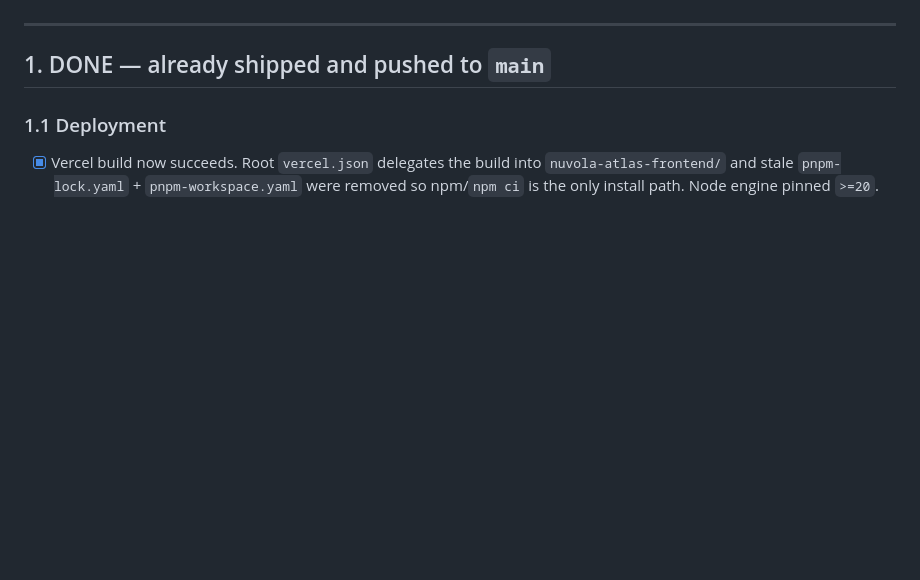
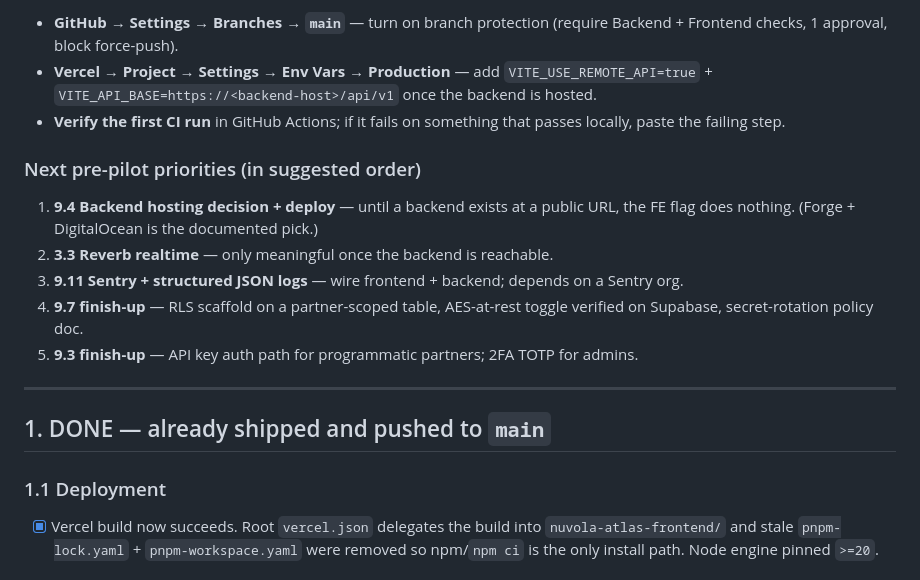
Before and after one commit to AustineIgunza/Nuvola_Atlas, a Markdown page: tasks/todo.md, the part around one of its changes. GitHub-like rendering; blank space fills up the shorter version.

```diff
--- a/tasks/todo.md
+++ b/tasks/todo.md
@@ -15,3 +57,14 @@ Three commits on top of `34f75b1`:
+- **GitHub → Settings → Branches → `main`** — turn on branch protection (require Backend + Frontend checks, 1 approval, block force-push).
+- **Vercel → Project → Settings → Env Vars → Production** — add `VITE_USE_REMOTE_API=true` + `VITE_API_BASE=https://<backend-host>/api/v1` once the backend is hosted.
+- **Verify the first CI run** in GitHub Actions; if it fails on something that passes locally, paste the failing step.
+
+### Next pre-pilot priorities (in suggested order)
+
+1. **9.4 Backend hosting decision + deploy** — until a backend exists at a public URL, the FE flag does nothing. (Forge + DigitalOcean is the documented pick.)
+2. **3.3 Reverb realtime** — only meaningful once the backend is reachable.
+3. **9.11 Sentry + structured JSON logs** — wire frontend + backend; depends on a Sentry org.
+4. **9.7 finish-up** — RLS scaffold on a partner-scoped table, AES-at-rest toggle verified on Supabase, secret-rotation policy doc.
+5. **9.3 finish-up** — API key auth path for programmatic partners; 2FA TOTP for admins.
 
 ---
 
```
Also changed, not shown: other parts of tasks/todo.md (+49 -7 lines).
